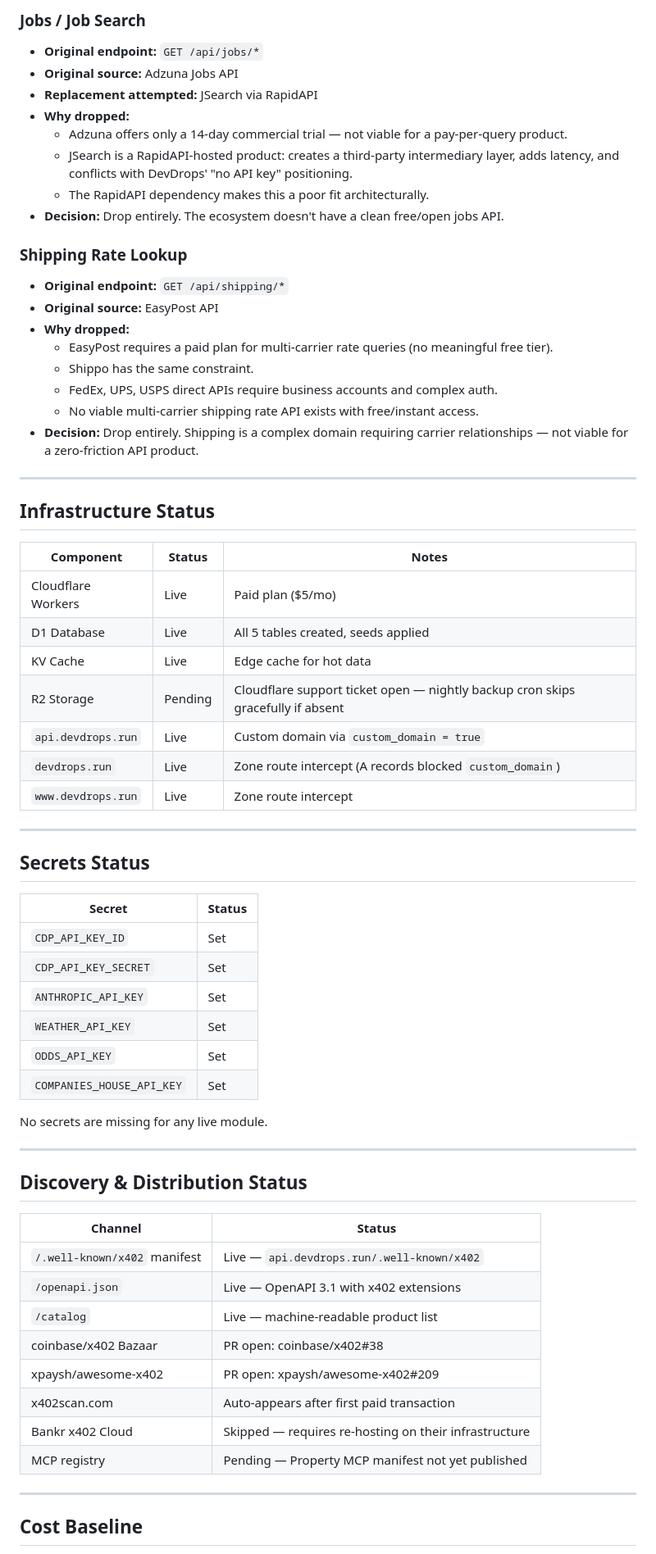
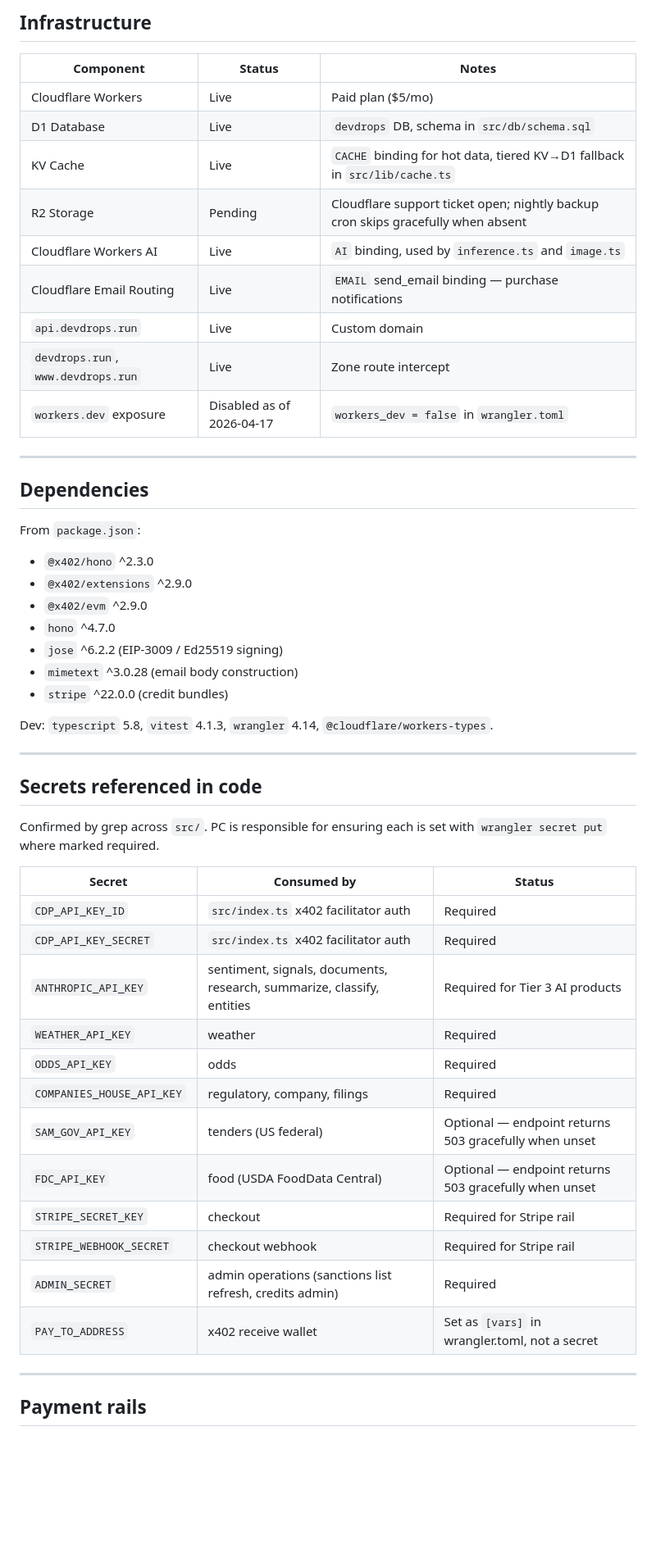
Before and after one commit to metamorphosis-sre/devdrops, a Markdown page: wiki/STATE.md, the part around one of its changes. Shown at 82% size. Drawn GitHub-style; blank space fills up the shorter version.

```diff
--- a/wiki/STATE.md
+++ b/wiki/STATE.md
@@ -249,70 +74,55 @@ All four products in this tier call the Anthropic Claude API (`claude-opus-4-6`
-### Jobs / Job Search
-
-- **Original endpoint:** `GET /api/jobs/*`
-- **Original source:** Adzuna Jobs API
-- **Replacement attempted:** JSearch via RapidAPI
-- **Why dropped:**
-  - Adzuna offers only a 14-day commercial trial — not viable for a pay-per-query product.
-  - JSearch is a RapidAPI-hosted product: creates a third-party intermediary layer, adds latency, and conflicts with DevDrops' "no API key" positioning.
-  - The RapidAPI dependency makes this a poor fit architecturally.
-- **Decision:** Drop entirely. The ecosystem doesn't have a clean free/open jobs API.
-
-### Shipping Rate Lookup
-
-- **Original endpoint:** `GET /api/shipping/*`
-- **Original source:** EasyPost API
-- **Why dropped:**
-  - EasyPost requires a paid plan for multi-carrier rate queries (no meaningful free tier).
-  - Shippo has the same constraint.
-  - FedEx, UPS, USPS direct APIs require business accounts and complex auth.
-  - No viable multi-carrier shipping rate API exists with free/instant access.
-- **Decision:** Drop entirely. Shipping is a complex domain requiring carrier relationships — not viable for a zero-friction API product.
-
----
-
-## Infrastructure Status
+## Infrastructure
 
 | Component | Status | Notes |
 |---|---|---|
 | Cloudflare Workers | Live | Paid plan ($5/mo) |
-| D1 Database | Live | All 5 tables created, seeds applied |
-| KV Cache | Live | Edge cache for hot data |
-| R2 Storage | Pending | Cloudflare support ticket open — nightly backup cron skips gracefully if absent |
-| `api.devdrops.run` | Live | Custom domain via `custom_domain = true` |
-| `devdrops.run` | Live | Zone route intercept (A records blocked `custom_domain`) |
-| `www.devdrops.run` | Live | Zone route intercept |
+| D1 Database | Live | `devdrops` DB, schema in `src/db/schema.sql` |
+| KV Cache | Live | `CACHE` binding for hot data, tiered KV→D1 fallback in `src/lib/cache.ts` |
+| R2 Storage | Pending | Cloudflare support ticket open; nightly backup cron skips gracefully when absent |
+| Cloudflare Workers AI | Live | `AI` binding, used by `inference.ts` and `image.ts` |
+| Cloudflare Email Routing | Live | `EMAIL` send_email binding — purchase notifications |
+| `api.devdrops.run` | Live | Custom domain |
+| `devdrops.run`, `www.devdrops.run` | Live | Zone route intercept |
+| `workers.dev` exposure | Disabled as of 2026-04-17 | `workers_dev = false` in `wrangler.toml` |
 
 ---
 
-## Secrets Status
+## Dependencies
 
-| Secret | Status |
-|---|---|
-| `CDP_API_KEY_ID` | Set |
-| `CDP_API_KEY_SECRET` | Set |
-| `ANTHROPIC_API_KEY` | Set |
-| `WEATHER_API_KEY` | Set |
-| `ODDS_API_KEY` | Set |
-| `COMPANIES_HOUSE_API_KEY` | Set |
+From `package.json`:
 
-No secrets are missing for any live module.
+- `@x402/hono` ^2.3.0
+- `@x402/extensions` ^2.9.0
+- `@x402/evm` ^2.9.0
+- `hono` ^4.7.0
+- `jose` ^6.2.2 (EIP-3009 / Ed25519 signing)
+- `mimetext` ^3.0.28 (email body construction)
+- `stripe` ^22.0.0 (credit bundles)
+
+Dev: `typescript` 5.8, `vitest` 4.1.3, `wrangler` 4.14, `@cloudflare/workers-types`.
 
 ---
 
-## Discovery & Distribution Status
+## Secrets referenced in code
 
-| Channel | Status |
-|---|---|
-| `/.well-known/x402` manifest | Live — `api.devdrops.run/.well-known/x402` |
-| `/openapi.json` | Live — OpenAPI 3.1 with x402 extensions |
-| `/catalog` | Live — machine-readable product list |
-| coinbase/x402 Bazaar | PR open: coinbase/x402#38 |
-| xpaysh/awesome-x402 | PR open: xpaysh/awesome-x402#209 |
-| x402scan.com | Auto-appears after first paid transaction |
-| Bankr x402 Cloud | Skipped — requires re-hosting on their infrastructure |
-| MCP registry | Pending — Property MCP manifest not yet published |
+Confirmed by grep across `src/`. PC is responsible for ensuring each is set with `wrangler secret put` where marked required.
+
+| Secret | Consumed by | Status |
+|---|---|---|
+| `CDP_API_KEY_ID` | `src/index.ts` x402 facilitator auth | Required |
+| `CDP_API_KEY_SECRET` | `src/index.ts` x402 facilitator auth | Required |
+| `ANTHROPIC_API_KEY` | sentiment, signals, documents, research, summarize, classify, entities | Required for Tier 3 AI products |
+| `WEATHER_API_KEY` | weather | Required |
+| `ODDS_API_KEY` | odds | Required |
+| `COMPANIES_HOUSE_API_KEY` | regulatory, company, filings | Required |
+| `SAM_GOV_API_KEY` | tenders (US federal) | Optional — endpoint returns 503 gracefully when unset |
+| `FDC_API_KEY` | food (USDA FoodData Central) | Optional — endpoint returns 503 gracefully when unset |
+| `STRIPE_SECRET_KEY` | checkout | Required for Stripe rail |
+| `STRIPE_WEBHOOK_SECRET` | checkout webhook | Required for Stripe rail |
+| `ADMIN_SECRET` | admin operations (sanctions list refresh, credits admin) | Required |
+| `PAY_TO_ADDRESS` | x402 receive wallet | Set as `[vars]` in wrangler.toml, not a secret |
 
 ---
 
-## Cost Baseline
+## Payment rails
 
```
Also changed, not shown: other parts of wiki/STATE.md (+120 -251 lines).
